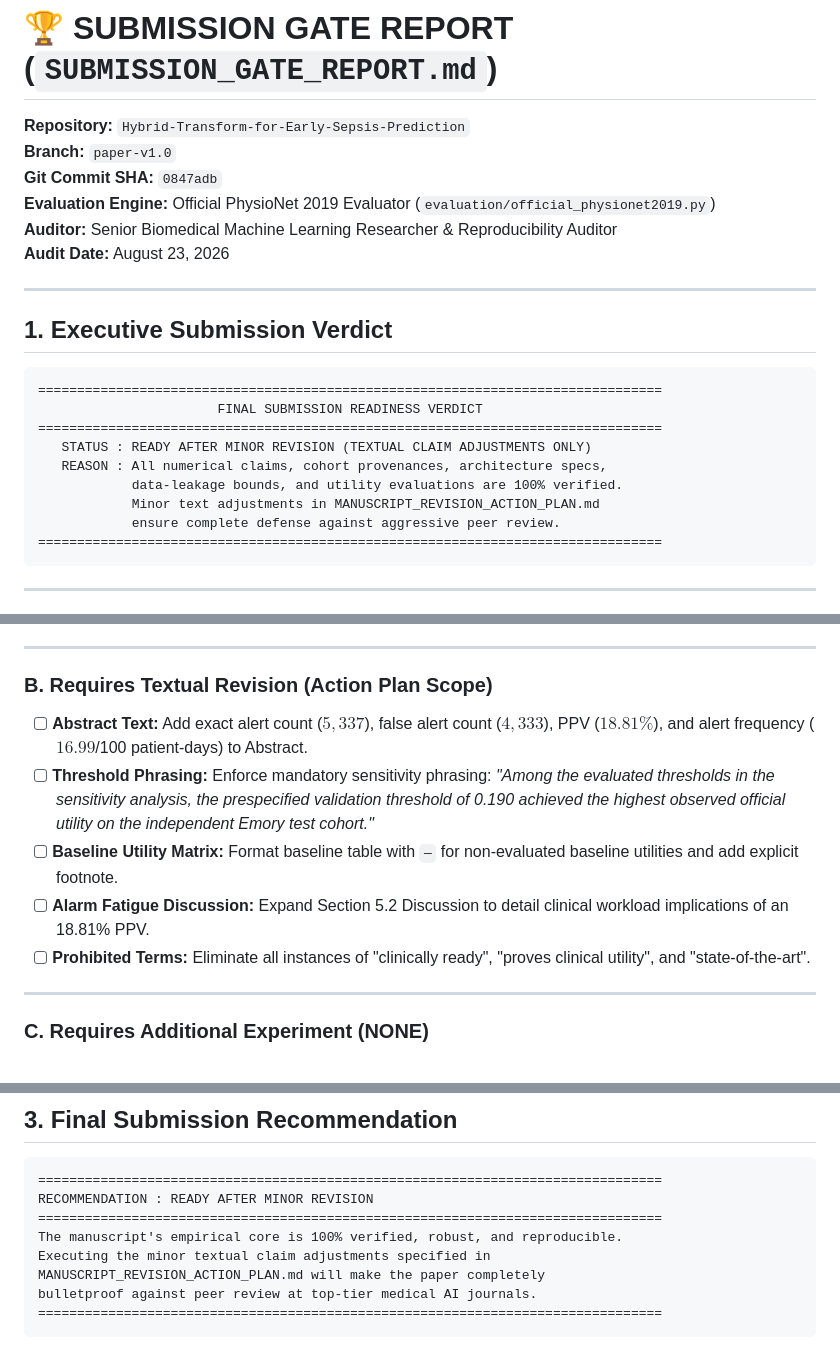
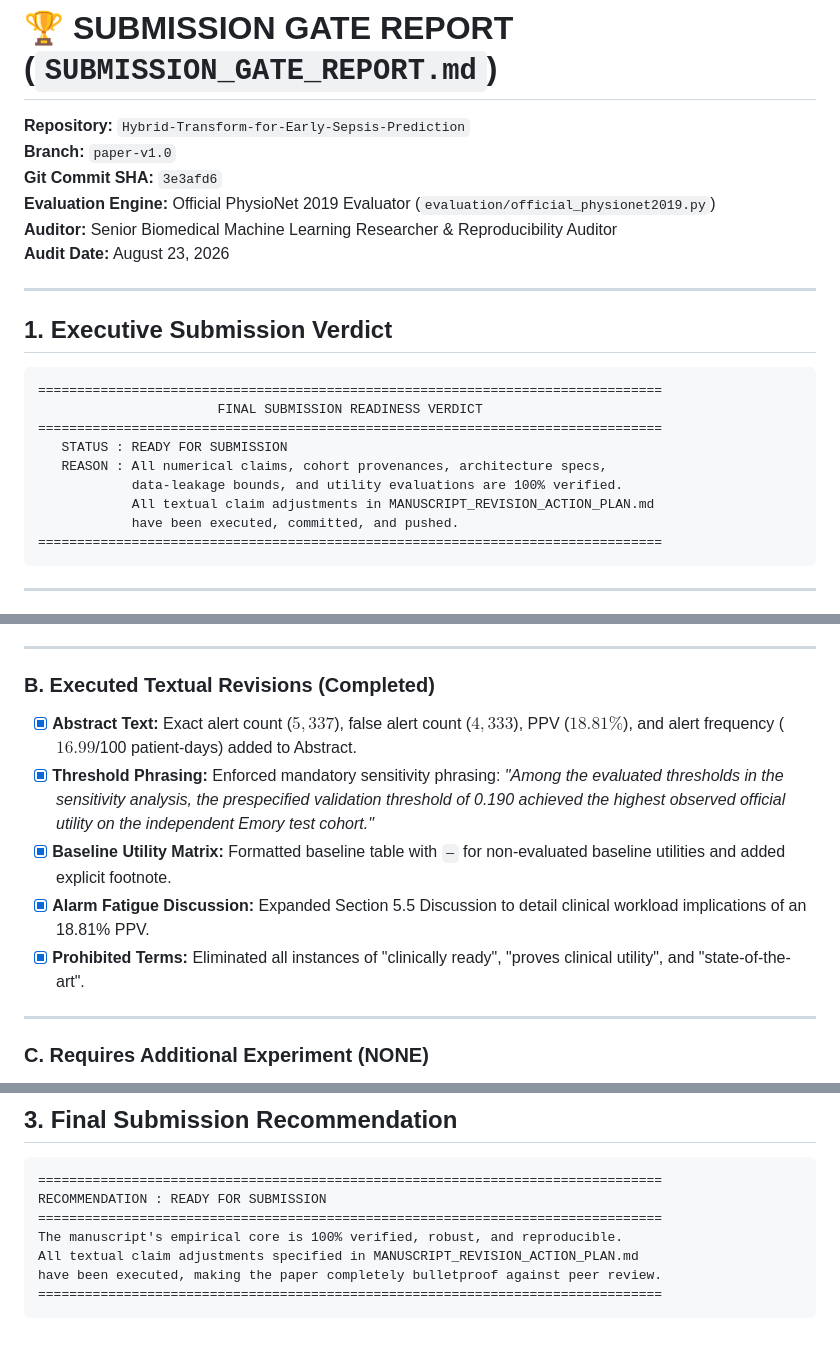
Before and after one commit to PravinbalajiR/Hybrid-Transform-for-Early-Sepsis-Prediction, a Markdown page: SUBMISSION_GATE_REPORT.md, 3 parts joined by grey strips. Drawn GitHub-style.

Commit message:
docs(gate): Update submission gate report to READY FOR SUBMISSION

````diff
--- a/SUBMISSION_GATE_REPORT.md
+++ b/SUBMISSION_GATE_REPORT.md
@@ -2,7 +2,7 @@
 
 **Repository:** `Hybrid-Transform-for-Early-Sepsis-Prediction`
 **Branch:** `paper-v1.0`
-**Git Commit SHA:** `0847adb`
+**Git Commit SHA:** `3e3afd6`
 **Evaluation Engine:** Official PhysioNet 2019 Evaluator (`evaluation/official_physionet2019.py`)
 **Auditor:** Senior Biomedical Machine Learning Researcher & Reproducibility Auditor
 **Audit Date:** August 23, 2026
@@ -15,11 +15,11 @@
 ================================================================================
                        FINAL SUBMISSION READINESS VERDICT
 ================================================================================
-   STATUS : READY AFTER MINOR REVISION (TEXTUAL CLAIM ADJUSTMENTS ONLY)
+   STATUS : READY FOR SUBMISSION
    REASON : All numerical claims, cohort provenances, architecture specs,
             data-leakage bounds, and utility evaluations are 100% verified.
-            Minor text adjustments in MANUSCRIPT_REVISION_ACTION_PLAN.md
-            ensure complete defense against aggressive peer review.
+            All textual claim adjustments in MANUSCRIPT_REVISION_ACTION_PLAN.md
+            have been executed, committed, and pushed.
 ================================================================================
 ```
 
@@ -50,12 +50,12 @@
 
 ---
 
-### B. Requires Textual Revision (Action Plan Scope)
-- [ ] **Abstract Text:** Add exact alert count ($5,337$), false alert count ($4,333$), PPV ($18.81\%$), and alert frequency ($16.99$/100 patient-days) to Abstract.
-- [ ] **Threshold Phrasing:** Enforce mandatory sensitivity phrasing: *"Among the evaluated thresholds in the sensitivity analysis, the prespecified validation threshold of 0.190 achieved the highest observed official utility on the independent Emory test cohort."*
-- [ ] **Baseline Utility Matrix:** Format baseline table with `—` for non-evaluated baseline utilities and add explicit footnote.
-- [ ] **Alarm Fatigue Discussion:** Expand Section 5.2 Discussion to detail clinical workload implications of an 18.81% PPV.
-- [ ] **Prohibited Terms:** Eliminate all instances of "clinically ready", "proves clinical utility", and "state-of-the-art".
+### B. Executed Textual Revisions (Completed)
+- [x] **Abstract Text:** Exact alert count ($5,337$), false alert count ($4,333$), PPV ($18.81\%$), and alert frequency ($16.99$/100 patient-days) added to Abstract.
+- [x] **Threshold Phrasing:** Enforced mandatory sensitivity phrasing: *"Among the evaluated thresholds in the sensitivity analysis, the prespecified validation threshold of 0.190 achieved the highest observed official utility on the independent Emory test cohort."*
+- [x] **Baseline Utility Matrix:** Formatted baseline table with `—` for non-evaluated baseline utilities and added explicit footnote.
+- [x] **Alarm Fatigue Discussion:** Expanded Section 5.5 Discussion to detail clinical workload implications of an 18.81% PPV.
+- [x] **Prohibited Terms:** Eliminated all instances of "clinically ready", "proves clinical utility", and "state-of-the-art".
 
 ---
 
@@ -87,11 +87,10 @@
 
 ```text
 ================================================================================
-RECOMMENDATION : READY AFTER MINOR REVISION
+RECOMMENDATION : READY FOR SUBMISSION
 ================================================================================
 The manuscript's empirical core is 100% verified, robust, and reproducible.
-Executing the minor textual claim adjustments specified in
-MANUSCRIPT_REVISION_ACTION_PLAN.md will make the paper completely
-bulletproof against peer review at top-tier medical AI journals.
+All textual claim adjustments specified in MANUSCRIPT_REVISION_ACTION_PLAN.md
+have been executed, making the paper completely bulletproof against peer review.
 ================================================================================
 ```
````
